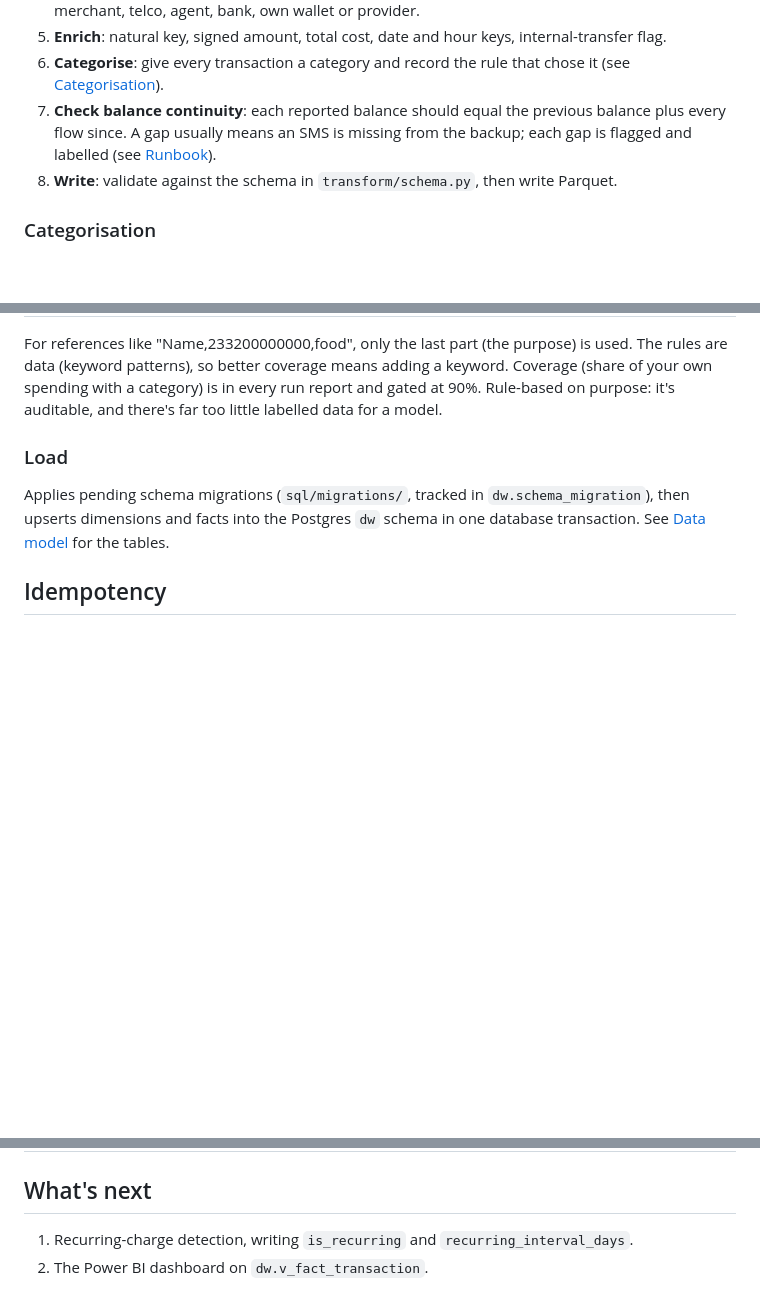
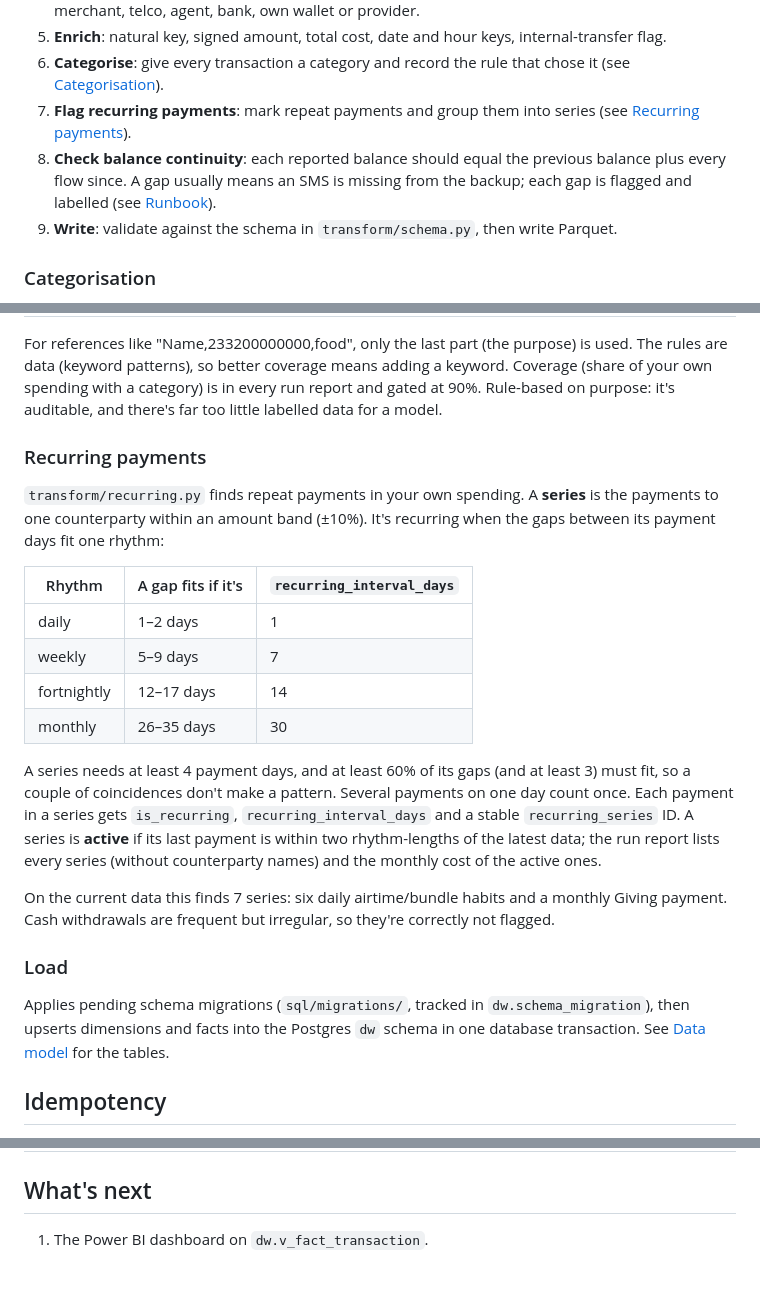
Before and after one commit to Jerry-Khobby/SikaTrack, a Markdown page: data-engineering/docs/architecture.md, 3 parts joined by grey strips. Rendered like a GitHub page; blank space fills up the shorter version.

```diff
--- a/data-engineering/docs/architecture.md
+++ b/data-engineering/docs/architecture.md
@@ -80,10 +80,12 @@ Runs these steps in order (`transform/run.py`):
 5. **Enrich**: natural key, signed amount, total cost, date and hour keys, internal-transfer flag.
 6. **Categorise**: give every transaction a category and record the rule that chose it
    (see [Categorisation](#categorisation)).
-7. **Check balance continuity**: each reported balance should equal the previous balance plus
+7. **Flag recurring payments**: mark repeat payments and group them into series
+   (see [Recurring payments](#recurring-payments)).
+8. **Check balance continuity**: each reported balance should equal the previous balance plus
    every flow since. A gap usually means an SMS is missing from the backup; each gap is flagged
    and labelled (see [Runbook](runbook.md#balance-gaps)).
-8. **Write**: validate against the schema in `transform/schema.py`, then write Parquet.
+9. **Write**: validate against the schema in `transform/schema.py`, then write Parquet.
 
 ### Categorisation
 `transform/categorise.py` applies rules in order; the first match wins, and the rule is
@@ -103,6 +105,28 @@ For references like "Name,233200000000,food", only the last part (the purpose) i
 The rules are data (keyword patterns), so better coverage means adding a keyword. Coverage
 (share of your own spending with a category) is in every run report and gated at 90%.
 Rule-based on purpose: it's auditable, and there's far too little labelled data for a model.
+
+### Recurring payments
+`transform/recurring.py` finds repeat payments in your own spending. A **series** is the
+payments to one counterparty within an amount band (±10%). It's recurring when the gaps
+between its payment days fit one rhythm:
+
+| Rhythm | A gap fits if it's | `recurring_interval_days` |
+|---|---|---|
+| daily | 1–2 days | 1 |
+| weekly | 5–9 days | 7 |
+| fortnightly | 12–17 days | 14 |
+| monthly | 26–35 days | 30 |
+
+A series needs at least 4 payment days, and at least 60% of its gaps (and at least 3) must
+fit, so a couple of coincidences don't make a pattern. Several payments on one day count
+once. Each payment in a series gets `is_recurring`, `recurring_interval_days` and a stable
+`recurring_series` ID. A series is **active** if its last payment is within two rhythm-lengths
+of the latest data; the run report lists every series (without counterparty names) and the
+monthly cost of the active ones.
+
+On the current data this finds 7 series: six daily airtime/bundle habits and a monthly
+Giving payment. Cash withdrawals are frequent but irregular, so they're correctly not flagged.
 
 ### Load
 Applies pending schema migrations (`sql/migrations/`, tracked in `dw.schema_migration`),
@@ -200,5 +224,4 @@ start → stage → has_changes → extract → parse → transform → publish
 
 ## What's next
 
-1. Recurring-charge detection, writing `is_recurring` and `recurring_interval_days`.
-2. The Power BI dashboard on `dw.v_fact_transaction`.
+1. The Power BI dashboard on `dw.v_fact_transaction`.
```
Also changed, not shown: data-engineering/README.md (+4 -3 lines), data-engineering/docs/data-model.md (+4 -2 lines).
